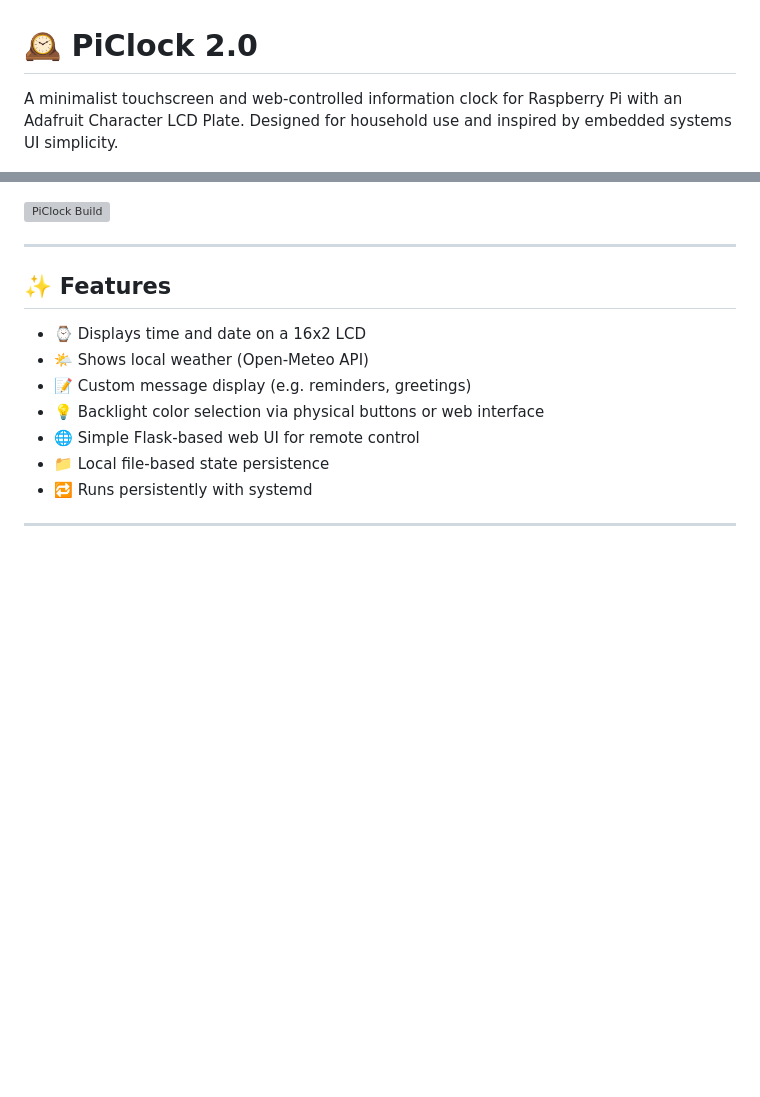
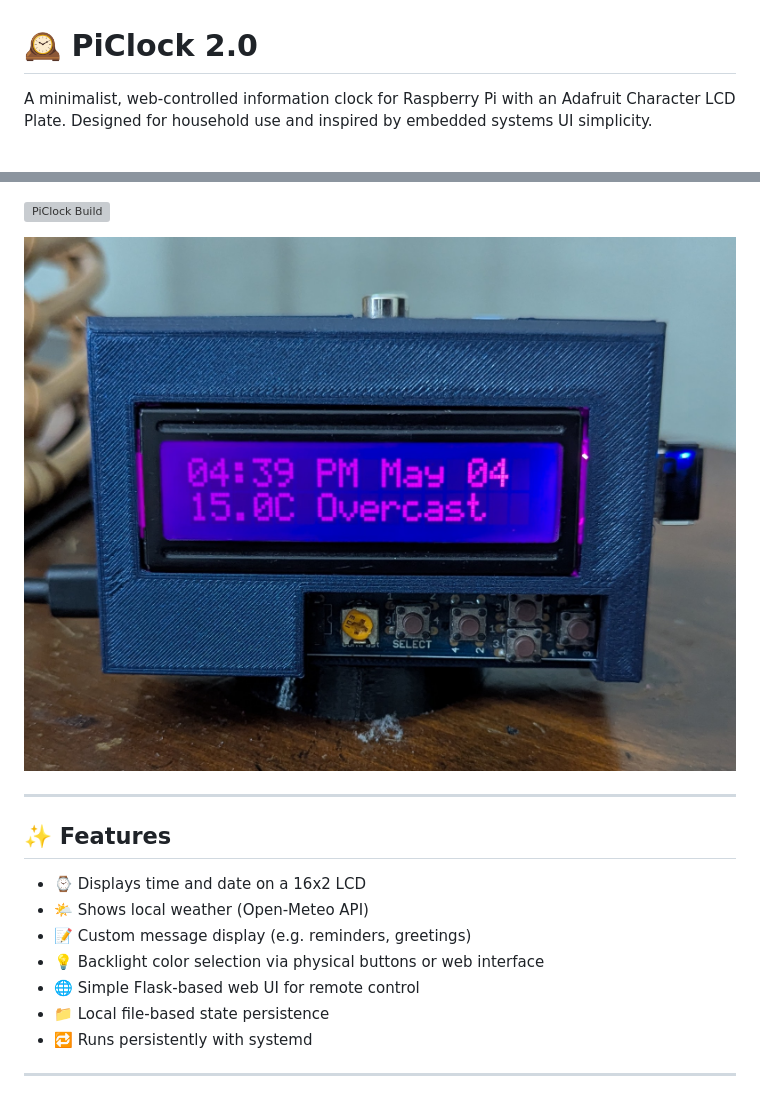
Before and after one commit to justinh-rahb/piclock, a Markdown page: README.md, 2 parts joined by grey strips. GitHub-like rendering; pictures changed too: assets/weather.jpg (added); blank space fills up the shorter version; grey boxes are pictures that could not be loaded.

```diff
--- a/README.md
+++ b/README.md
@@ -1,10 +1,12 @@
 # 🕰️ PiClock 2.0
 
-A minimalist touchscreen and web-controlled information clock for Raspberry Pi with an Adafruit Character LCD Plate. Designed for household use and inspired by embedded systems UI simplicity.
+A minimalist, web-controlled information clock for Raspberry Pi with an Adafruit Character LCD Plate. Designed for household use and inspired by embedded systems UI simplicity.
 
 ![Web UI Screenshot](assets/screenshot.png)
 
 ![PiClock Build](assets/piclock.jpg)
+
+![Weather Display](assets/weather.jpg)
 
 ---
 
```
